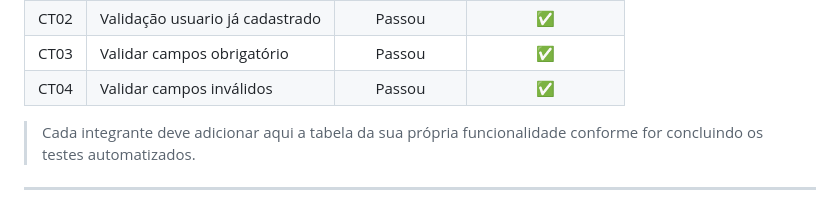
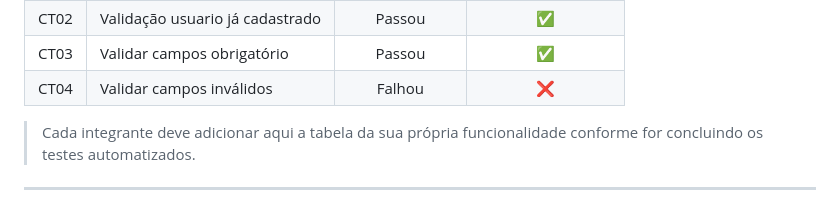
Before and after one commit to IsmaelSilvaS/avanti-cypress-bookstore-squad8, a Markdown page: README.md, the part around the change. Rendered like a GitHub page.

Commit message:
Update CT04 test result to 'Falhou'
Updated test result for CT04 from 'Passou' to 'Falhou'.

```diff
--- a/README.md
+++ b/README.md
@@ -102,7 +102,7 @@ npx cypress run
 | CT01 | Registro com sucesso                                      | Passou | ✅ |
 | CT02 | Validação usuario já cadastrado                           | Passou | ✅ |
 | CT03 | Validar campos obrigatório                                | Passou | ✅ |
-| CT04 | Validar campos inválidos                                  | Passou | ✅ |
+| CT04 | Validar campos inválidos                                  | Falhou | ❌ |
 
 > Cada integrante deve adicionar aqui a tabela da sua própria funcionalidade conforme for concluindo os testes automatizados.
 
```
